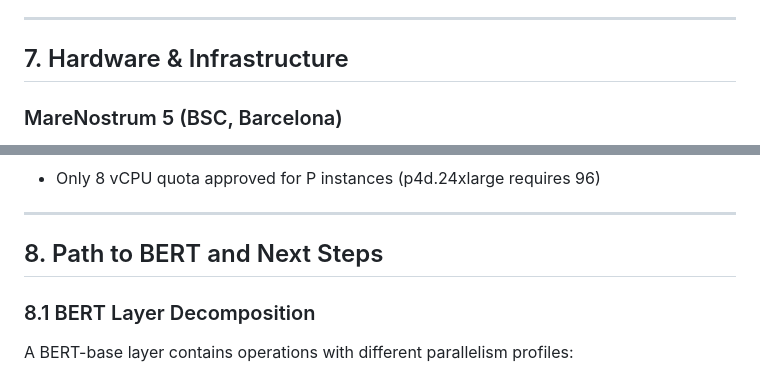
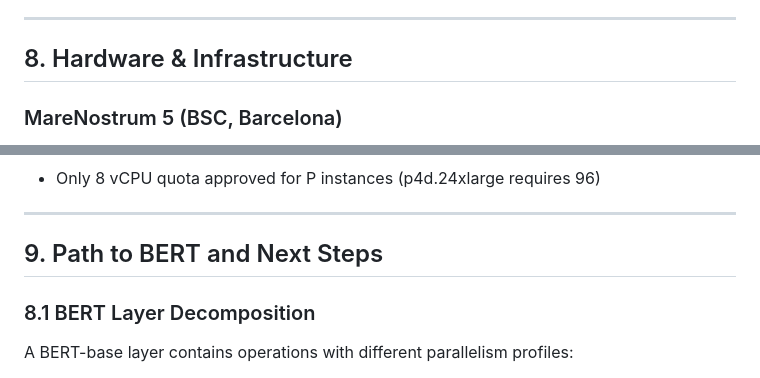
Before and after one commit to hkanpak21/Comp390Project, a Markdown page: paper/progress_report.md, 2 parts joined by grey strips. Rendered like a GitHub page.

```diff
--- a/paper/progress_report.md
+++ b/paper/progress_report.md
@@ -275,7 +322,7 @@ OA distributes only the inner product across GPUs (25% of key-switch time):
 
 ---
 
-## 7. Hardware & Infrastructure
+## 8. Hardware & Infrastructure
 
 ### MareNostrum 5 (BSC, Barcelona)
 - **ACC partition**: 1,120 nodes × 4x H100 64GB SXM = 4,480 GPUs
@@ -293,7 +340,7 @@ OA distributes only the inner product across GPUs (25% of key-switch time):
 
 ---
 
-## 8. Path to BERT and Next Steps
+## 9. Path to BERT and Next Steps
 
 ### 8.1 BERT Layer Decomposition
 
```
Also changed, not shown: other parts of paper/progress_report.md (+48 -1 lines).
